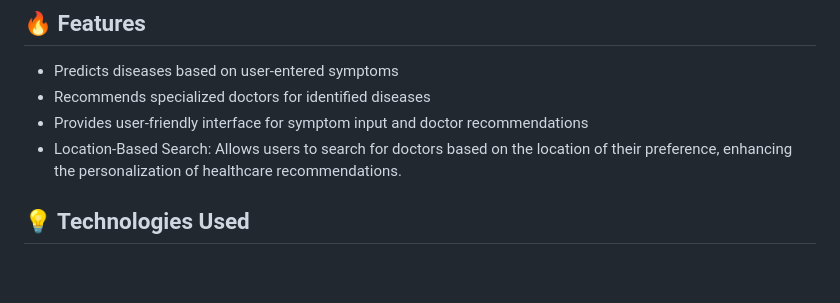
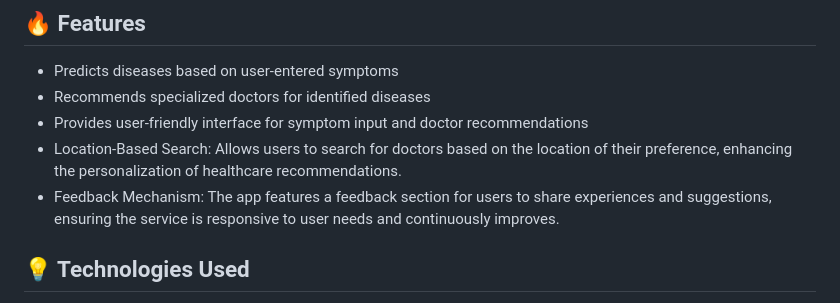
Before and after one commit to Supriyasingh22/CareQuest---A-HealthCare-Recommender-System, a Markdown page: README.md, the part around the change. GitHub-like rendering; blank space fills up the shorter version.

```diff
--- a/README.md
+++ b/README.md
@@ -25,6 +25,7 @@ Please note that CareQuest is hosted on a free platform, so it might take a mome
 - Recommends specialized doctors for identified diseases
 - Provides user-friendly interface for symptom input and doctor recommendations
 - Location-Based Search: Allows users to search for doctors based on the location of their preference, enhancing the personalization of healthcare recommendations.
+- Feedback Mechanism: The app features a feedback section for users to share experiences and suggestions, ensuring the service is responsive to user needs and continuously improves.
 
 ## 💡 Technologies Used
 
```
